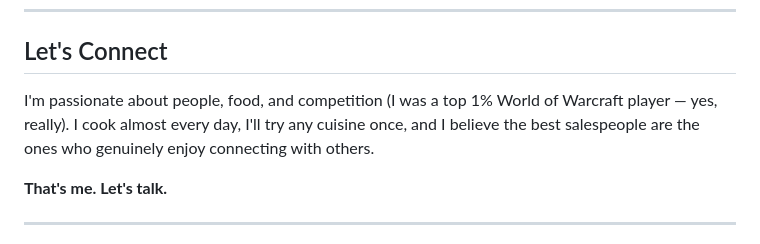
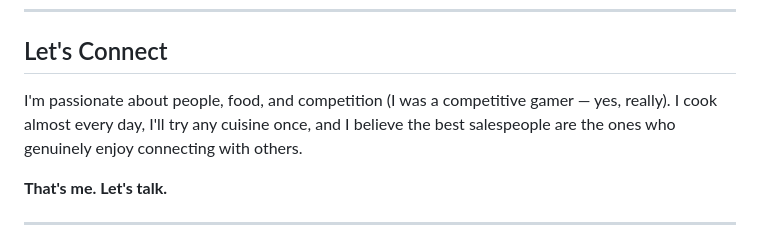
Before and after one commit to Luckyfrog703/nico-personal-site-dec2025, a Markdown page: nico-one-pager-v2-connector.md, the part around the change. GitHub-like rendering.

Commit message:
Remove top 1% World of Warcraft claim from Connector markdown; replace with competitive gamer

```diff
--- a/nico-one-pager-v2-connector.md
+++ b/nico-one-pager-v2-connector.md
@@ -96,7 +96,7 @@ Bachelor of Arts — Communication, Journalism
 
 ## Let's Connect
 
-I'm passionate about people, food, and competition (I was a top 1% World of Warcraft player — yes, really). I cook almost every day, I'll try any cuisine once, and I believe the best salespeople are the ones who genuinely enjoy connecting with others.
+I'm passionate about people, food, and competition (I was a competitive gamer — yes, really). I cook almost every day, I'll try any cuisine once, and I believe the best salespeople are the ones who genuinely enjoy connecting with others.
 
 **That's me. Let's talk.**
 
```
